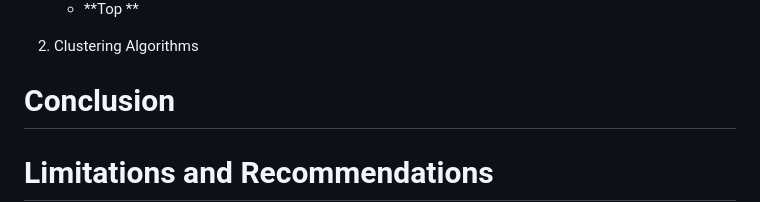
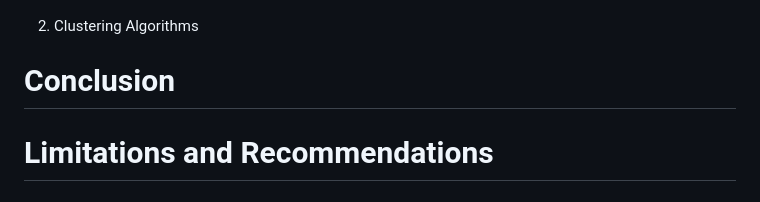
Before and after one commit to florenciairene27/Customer-Segmentation-using-RFM-Analysis-and-Clustering-Algorithms, a Markdown page: README.md, the part around the change printed below. Drawn GitHub-style.

```diff
--- a/README.md
+++ b/README.md
@@ -48,6 +50,5 @@ Description:  The dataset is  obtanied from UCI Machine Learning. The data itsel
 
 
-   - **Top **
 
 
 
```
Also changed, not shown: other parts of README.md (+3 -1 lines).
